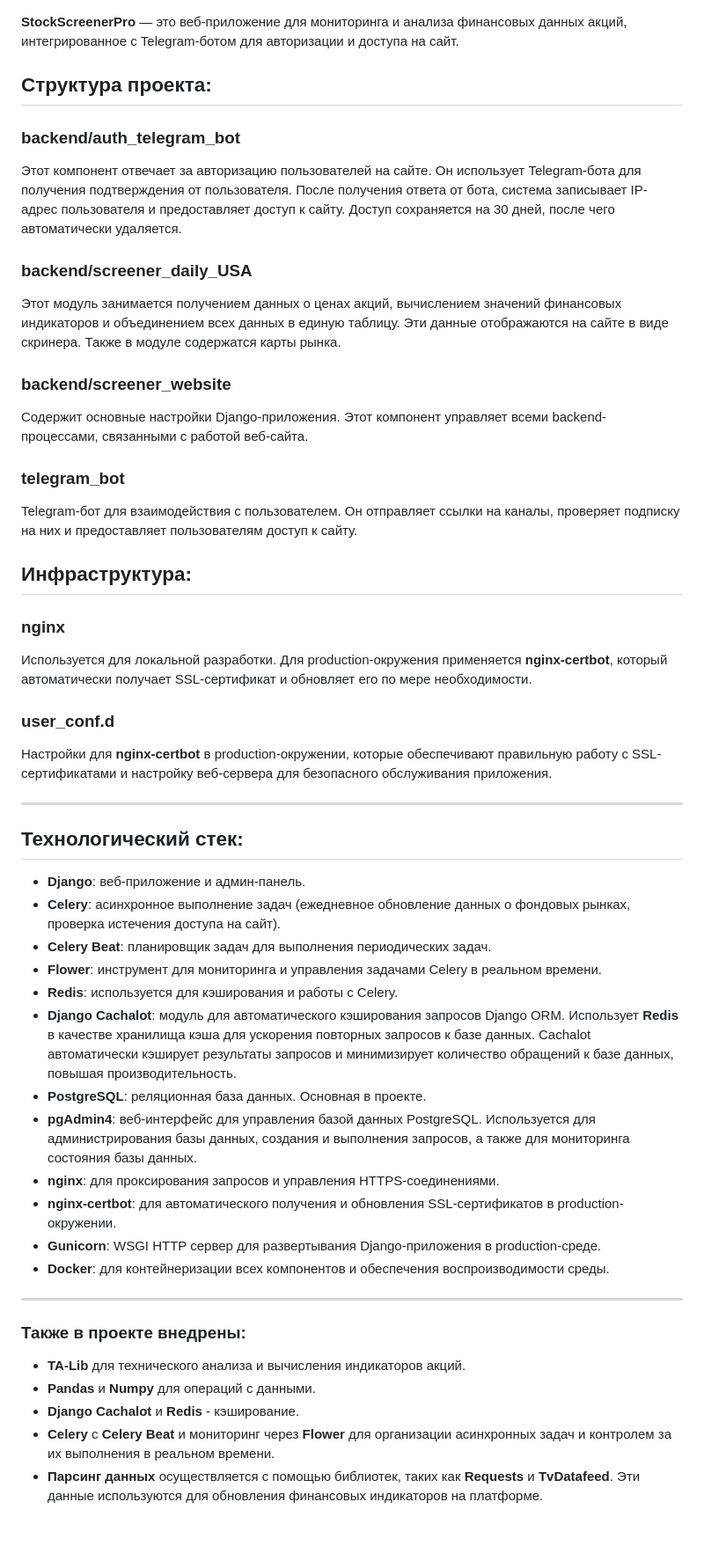
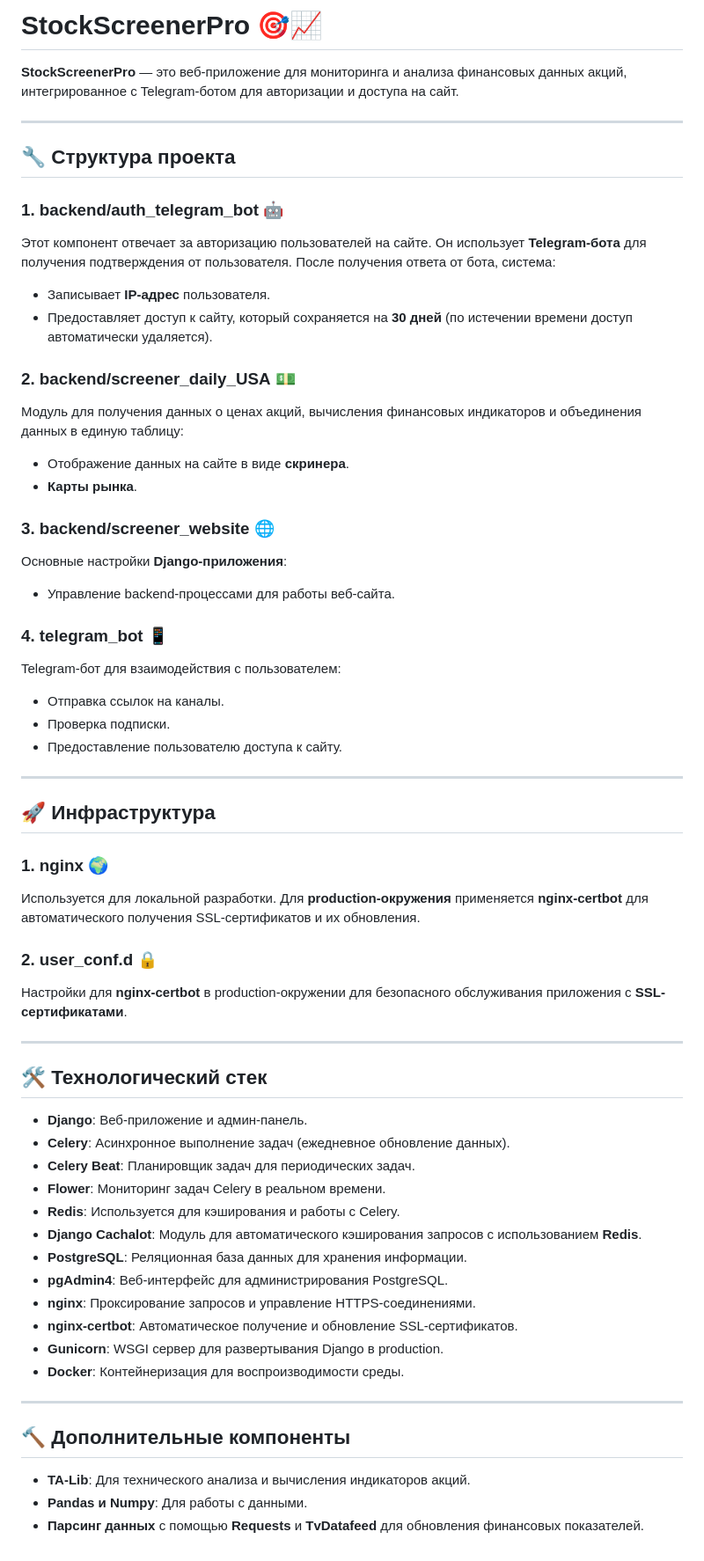
Before and after one commit to lazycat7777/StockScreenerPro, a Markdown page: README.md, the part around the change. Shown: that part at 88% size. Drawn GitHub-style.

```diff
--- a/README.md
+++ b/README.md
@@ -1,50 +1,62 @@
+# **StockScreenerPro** 🎯📈
+
 **StockScreenerPro** — это веб-приложение для мониторинга и анализа финансовых данных акций, интегрированное с Telegram-ботом для авторизации и доступа на сайт.
-
-## Структура проекта:
-
-### backend/auth_telegram_bot
-Этот компонент отвечает за авторизацию пользователей на сайте. Он использует Telegram-бота для получения подтверждения от пользователя. После получения ответа от бота, система записывает IP-адрес пользователя и предоставляет доступ к сайту. Доступ сохраняется на 30 дней, после чего автоматически удаляется.
-
-### backend/screener_daily_USA
-Этот модуль занимается получением данных о ценах акций, вычислением значений финансовых индикаторов и объединением всех данных в единую таблицу. Эти данные отображаются на сайте в виде скринера. Также в модуле содержатся карты рынка.
-
-### backend/screener_website
-Содержит основные настройки Django-приложения. Этот компонент управляет всеми backend-процессами, связанными с работой веб-сайта.
-
-### telegram_bot
-Telegram-бот для взаимодействия с пользователем. Он отправляет ссылки на каналы, проверяет подписку на них и предоставляет пользователям доступ к сайту.
-
-## Инфраструктура:
-
-### nginx
-Используется для локальной разработки. Для production-окружения применяется **nginx-certbot**, который автоматически получает SSL-сертификат и обновляет его по мере необходимости.
-
-### user_conf.d
-Настройки для **nginx-certbot** в production-окружении, которые обеспечивают правильную работу с SSL-сертификатами и настройку веб-сервера для безопасного обслуживания приложения.
 
 ---
 
-## Технологический стек:
+## 🔧 Структура проекта
 
-- **Django**: веб-приложение и админ-панель.
-- **Celery**: асинхронное выполнение задач (ежедневное обновление данных о фондовых рынках, проверка истечения доступа на сайт).
-- **Celery Beat**: планировщик задач для выполнения периодических задач.
-- **Flower**: инструмент для мониторинга и управления задачами Celery в реальном времени.
-- **Redis**: используется для кэширования и работы с Celery.
-- **Django Cachalot**: модуль для автоматического кэширования запросов Django ORM. Использует **Redis** в качестве хранилища кэша для ускорения повторных запросов к базе данных. Cachalot автоматически кэширует результаты запросов и минимизирует количество обращений к базе данных, повышая производительность.
-- **PostgreSQL**: реляционная база данных. Основная в проекте.
-- **pgAdmin4**: веб-интерфейс для управления базой данных PostgreSQL. Используется для администрирования базы данных, создания и выполнения запросов, а также для мониторинга состояния базы данных.
-- **nginx**: для проксирования запросов и управления HTTPS-соединениями.
-- **nginx-certbot**: для автоматического получения и обновления SSL-сертификатов в production-окружении.
-- **Gunicorn**: WSGI HTTP сервер для развертывания Django-приложения в production-среде.
-- **Docker**: для контейнеризации всех компонентов и обеспечения воспроизводимости среды.
+### 1. **backend/auth_telegram_bot** 🤖
+Этот компонент отвечает за авторизацию пользователей на сайте. Он использует **Telegram-бота** для получения подтверждения от пользователя. После получения ответа от бота, система:
+- Записывает **IP-адрес** пользователя.
+- Предоставляет доступ к сайту, который сохраняется на **30 дней** (по истечении времени доступ автоматически удаляется).
+
+### 2. **backend/screener_daily_USA** 💵
+Модуль для получения данных о ценах акций, вычисления финансовых индикаторов и объединения данных в единую таблицу:
+- Отображение данных на сайте в виде **скринера**.
+- **Карты рынка**.
+
+### 3. **backend/screener_website** 🌐
+Основные настройки **Django-приложения**:
+- Управление backend-процессами для работы веб-сайта.
+
+### 4. **telegram_bot** 📱
+Telegram-бот для взаимодействия с пользователем:
+- Отправка ссылок на каналы.
+- Проверка подписки.
+- Предоставление пользователю доступа к сайту.
 
 ---
 
-### Также в проекте внедрены:
+## 🚀 Инфраструктура
 
-- **TA-Lib** для технического анализа и вычисления индикаторов акций.
-- **Pandas** и **Numpy** для операций с данными.
-- **Django Cachalot** и **Redis** - кэширование.
-- **Celery** с **Celery Beat** и мониторинг через **Flower** для организации асинхронных задач и контролем за их выполнения в реальном времени.
-- **Парсинг данных** осуществляется с помощью библиотек, таких как **Requests** и **TvDatafeed**. Эти данные используются для обновления финансовых индикаторов на платформе.
+### 1. **nginx** 🌍
+Используется для локальной разработки. Для **production-окружения** применяется **nginx-certbot** для автоматического получения SSL-сертификатов и их обновления.
+
+### 2. **user_conf.d** 🔒
+Настройки для **nginx-certbot** в production-окружении для безопасного обслуживания приложения с **SSL-сертификатами**.
+
+---
+
+## 🛠 Технологический стек
+
+- **Django**: Веб-приложение и админ-панель.
+- **Celery**: Асинхронное выполнение задач (ежедневное обновление данных).
+- **Celery Beat**: Планировщик задач для периодических задач.
+- **Flower**: Мониторинг задач Celery в реальном времени.
+- **Redis**: Используется для кэширования и работы с Celery.
+- **Django Cachalot**: Модуль для автоматического кэширования запросов с использованием **Redis**.
+- **PostgreSQL**: Реляционная база данных для хранения информации.
+- **pgAdmin4**: Веб-интерфейс для администрирования PostgreSQL.
+- **nginx**: Проксирование запросов и управление HTTPS-соединениями.
+- **nginx-certbot**: Автоматическое получение и обновление SSL-сертификатов.
+- **Gunicorn**: WSGI сервер для развертывания Django в production.
+- **Docker**: Контейнеризация для воспроизводимости среды.
+
+---
+
+## 🔨 Дополнительные компоненты
+
+- **TA-Lib**: Для технического анализа и вычисления индикаторов акций.
+- **Pandas и Numpy**: Для работы с данными.
+- **Парсинг данных** с помощью **Requests** и **TvDatafeed** для обновления финансовых показателей.
```
